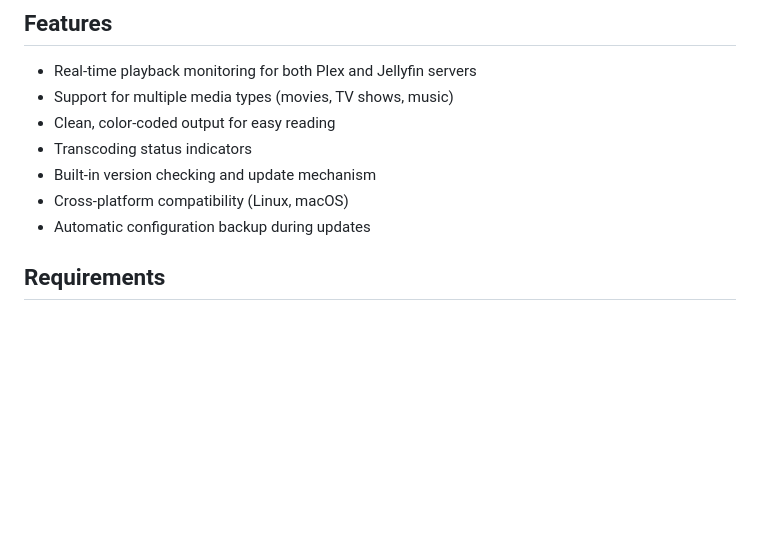
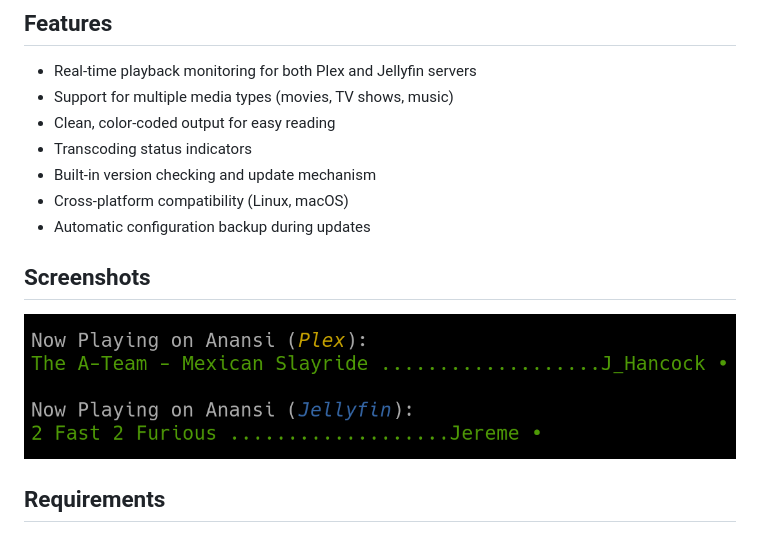
Before and after one commit to jeremehancock/Ludanta, a Markdown page: README.md, the part around the change. GitHub-like rendering; pictures changed too: screenshots/ludanta.png (added); blank space fills up the shorter version.

Commit message:
added screenshots

```diff
--- a/README.md
+++ b/README.md
@@ -12,6 +12,10 @@ Ludanta is a lightweight command-line tool that displays what's currently playin
 - Built-in version checking and update mechanism
 - Cross-platform compatibility (Linux, macOS)
 - Automatic configuration backup during updates
+
+## Screenshots
+
+![Ludanta](https://raw.githubusercontent.com/jeremehancock/Ludanta/main/screenshots/ludanta.png "Ludanta")
 
 ## Requirements
 - curl
```
